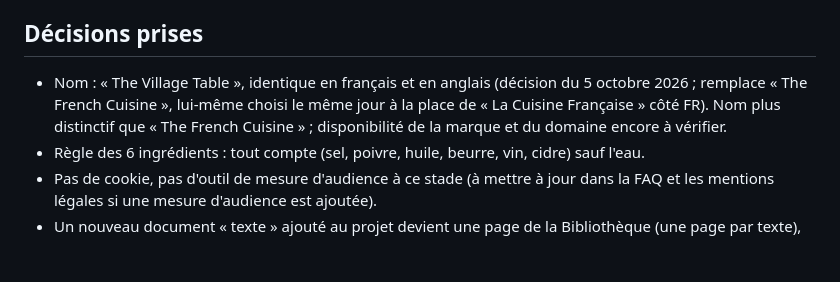
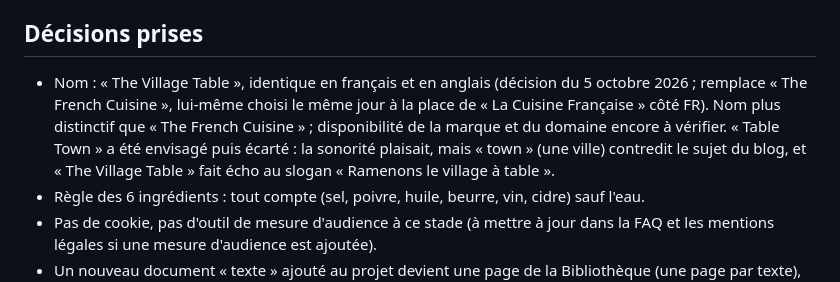
Before and after one commit to clement21/la-french-cuisine, a Markdown page: README-PROJET.md, the part around the change. Rendered like a GitHub page; blank space fills up the shorter version.

Commit message:
README : consigner l'alternative « Table Town », écartée
Co-Authored-By: Claude Opus 5.5 <noreply@anthropic.com>
Claude-Session: https://claude.ai/code/session_01Cfe2G7aas6DGxNjn3eUcjH

```diff
--- a/README-PROJET.md
+++ b/README-PROJET.md
@@ -13,7 +13,7 @@ Blog bilingue (FR/EN) sur l'évolution de la gastronomie française, la sauvegar
 
 ## Décisions prises
 
-- Nom : « The Village Table », identique en français et en anglais (décision du 5 octobre 2026 ; remplace « The French Cuisine », lui-même choisi le même jour à la place de « La Cuisine Française » côté FR). Nom plus distinctif que « The French Cuisine » ; disponibilité de la marque et du domaine encore à vérifier.
+- Nom : « The Village Table », identique en français et en anglais (décision du 5 octobre 2026 ; remplace « The French Cuisine », lui-même choisi le même jour à la place de « La Cuisine Française » côté FR). Nom plus distinctif que « The French Cuisine » ; disponibilité de la marque et du domaine encore à vérifier. « Table Town » a été envisagé puis écarté : la sonorité plaisait, mais « town » (une ville) contredit le sujet du blog, et « The Village Table » fait écho au slogan « Ramenons le village à table ».
 - Règle des 6 ingrédients : tout compte (sel, poivre, huile, beurre, vin, cidre) sauf l'eau.
 - Pas de cookie, pas d'outil de mesure d'audience à ce stade (à mettre à jour dans la FAQ et les mentions légales si une mesure d'audience est ajoutée).
 - Un nouveau document « texte » ajouté au projet devient une page de la Bibliothèque (une page par texte), en FR et EN.
```
